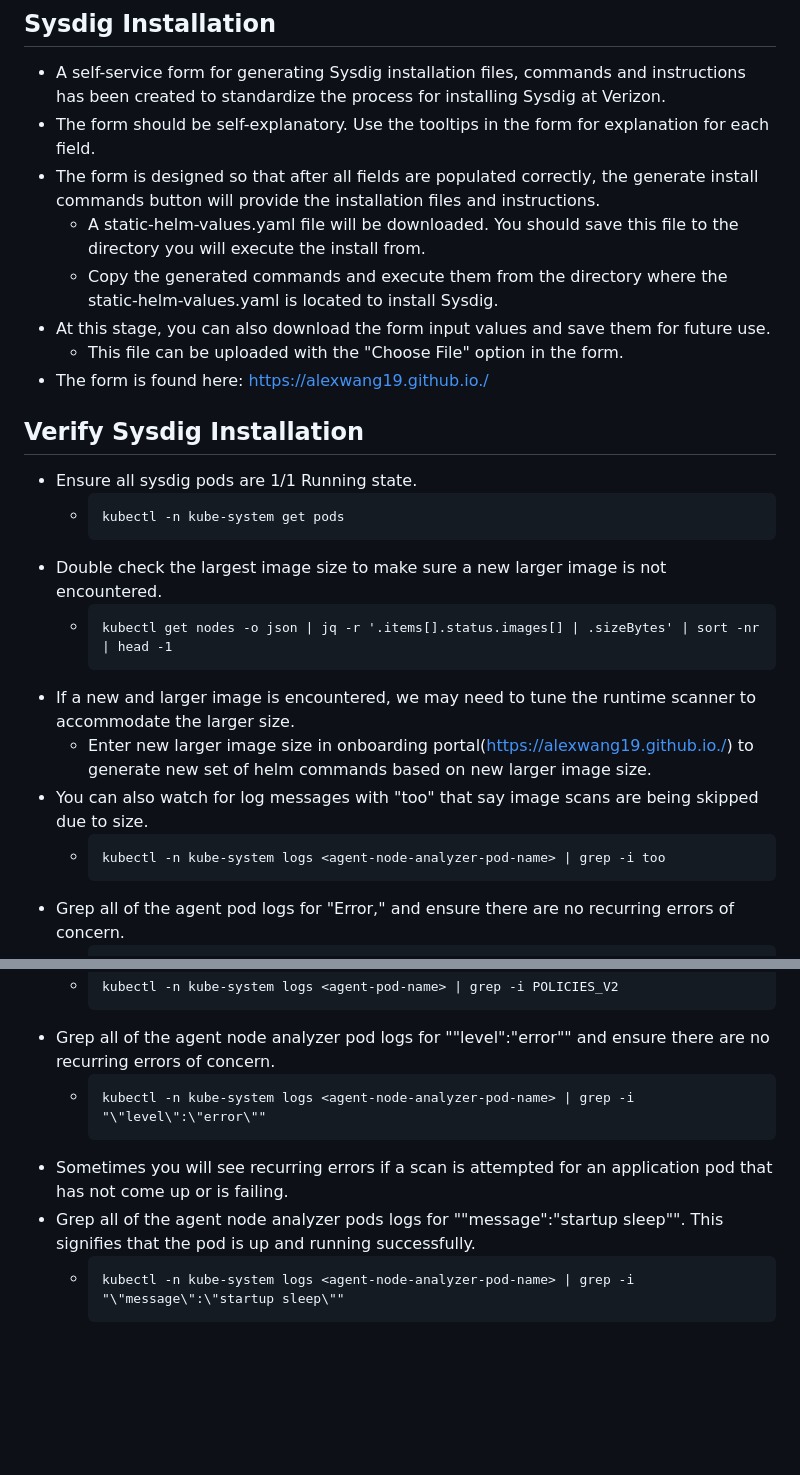
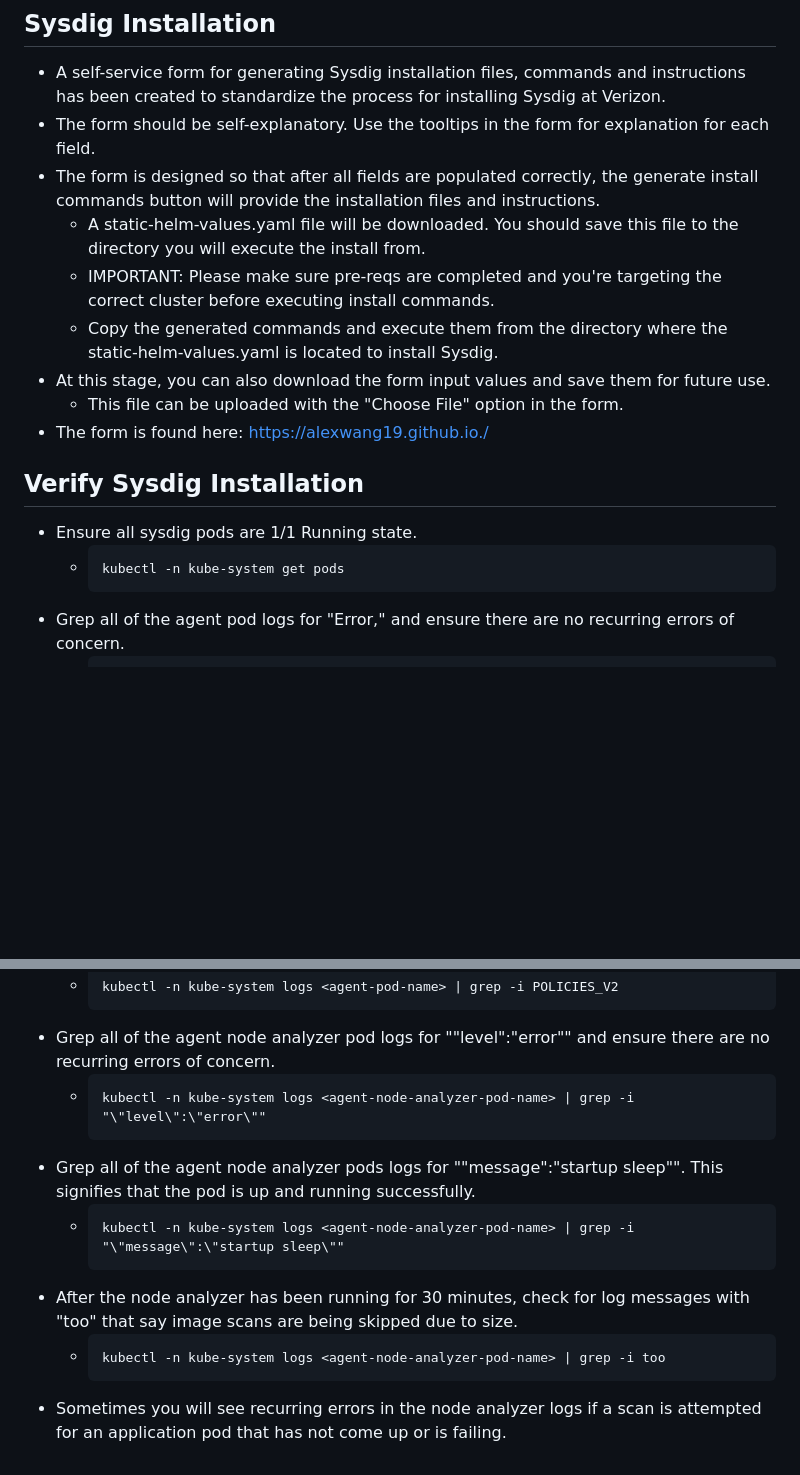
Before and after one commit to alexwang19/alexwang19.github.io, a Markdown page: docs/installation_docs.md, 2 parts joined by grey strips. GitHub-like rendering; blank space fills up the shorter version.

Commit message:
update install docs,verify installation

````diff
--- a/docs/installation_docs.md
+++ b/docs/installation_docs.md
@@ -68,6 +68,7 @@
 * The form should be self-explanatory. Use the tooltips in the form for explanation for each field.
 * The form is designed so that after all fields are populated correctly, the generate install commands button will provide the installation files and instructions.
   * A static-helm-values.yaml file will be downloaded. You should save this file to the directory you will execute the install from.
+  * IMPORTANT: Please make sure pre-reqs are completed and you're targeting the correct cluster before executing install commands.
   * Copy the generated commands and execute them from the directory where the static-helm-values.yaml is located to install Sysdig.
 * At this stage, you can also download the form input values and save them for future use.
   * This file can be uploaded with the "Choose File" option in the form.
@@ -78,16 +79,6 @@
 * Ensure all sysdig pods are 1/1 Running state.
   * ```
     kubectl -n kube-system get pods
-    ```
-* Double check the largest image size to make sure a new larger image is not encountered.
-  * ```
-    kubectl get nodes -o json | jq -r '.items[].status.images[] | .sizeBytes' | sort -nr | head -1
-    ```
-* If a new and larger image is encountered, we may need to tune the runtime scanner to accommodate the larger size.
-  * Enter new larger image size in onboarding portal(https://alexwang19.github.io./) to generate new set of helm commands based on new larger image size.
-* You can also watch for log messages with "too" that say image scans are being skipped due to size.
-  * ```
-    kubectl -n kube-system logs <agent-node-analyzer-pod-name> | grep -i too
     ```
 * Grep all of the agent pod logs for "Error," and ensure there are no recurring errors of concern.
   * ```
@@ -101,8 +92,12 @@
   * ```
     kubectl -n kube-system logs <agent-node-analyzer-pod-name> | grep -i "\"level\":\"error\""
     ```
-* Sometimes you will see recurring errors if a scan is attempted for an application pod that has not come up or is failing.
 * Grep all of the agent node analyzer pods logs for "\"message\":\"startup sleep\"". This signifies that the pod is up and running successfully.
   * ```
     kubectl -n kube-system logs <agent-node-analyzer-pod-name> | grep -i "\"message\":\"startup sleep\""
     ```
+* After the node analyzer has been running for 30 minutes, check for log messages with "too" that say image scans are being skipped due to size.
+  * ```
+    kubectl -n kube-system logs <agent-node-analyzer-pod-name> | grep -i too
+    ```
+* Sometimes you will see recurring errors in the node analyzer logs if a scan is attempted for an application pod that has not come up or is failing.
````
